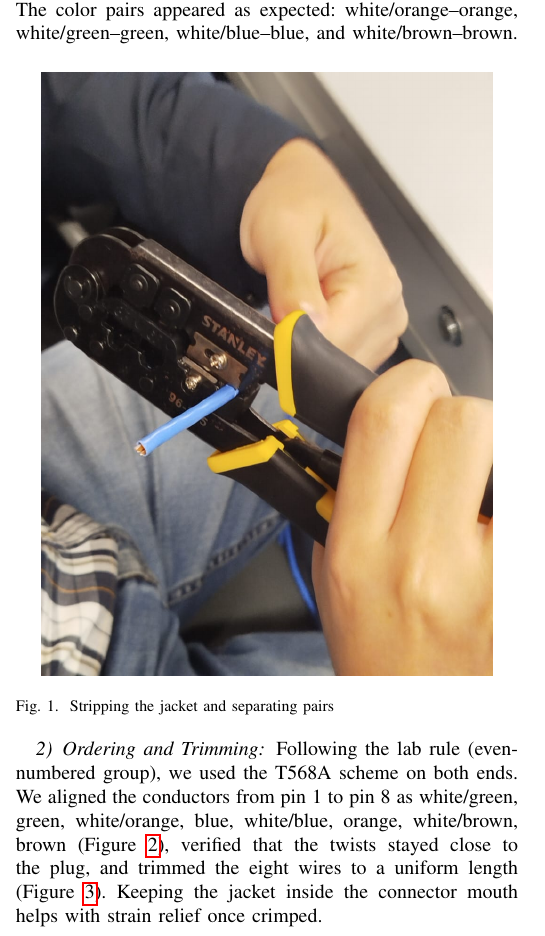
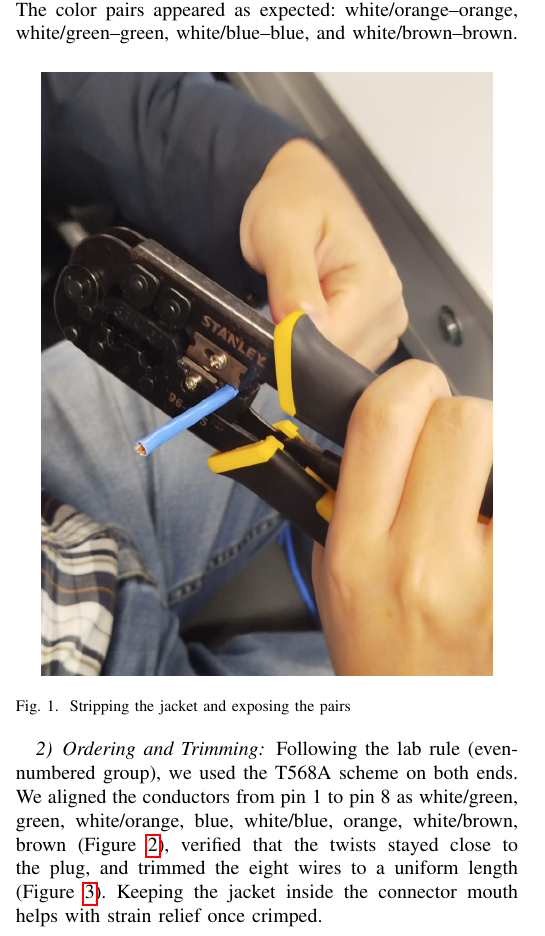
Before and after one commit to DanielCasquino/cn-reports, a LaTeX paper (5/bare_jrnl.tex, which reads 5/first.tex): part of one column of page 1 of 3, cut so that both start at the same text. Compiled offline with pdfLaTeX.

Commit message:
Adjust figure captions for Ethernet lab

```diff
--- a/5/first.tex
+++ b/5/first.tex
@@ -10,7 +10,7 @@ white/blue--blue, and white/brown--brown.
 \begin{figure}[htbp]
 	\centering
 	\includegraphics[width=0.9\linewidth]{img/1/pelando.jpeg}
-	\caption{Stripping the jacket and separating pairs}\label{fig:stripping}
+\caption{Stripping the jacket and exposing the pairs}\label{fig:stripping}
 \end{figure}
 
 \subsubsection{Ordering and Trimming}
```
Also changed, not shown: 5/first.tex (2 more changed lines).
